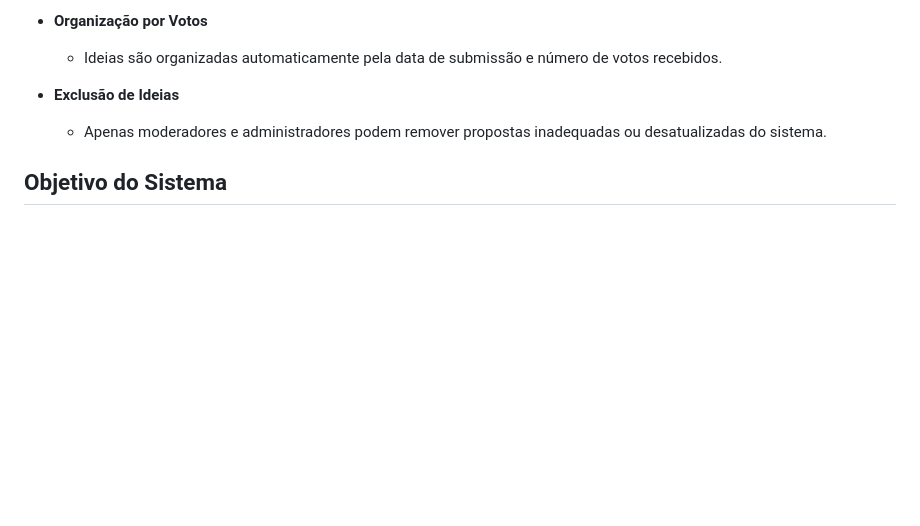
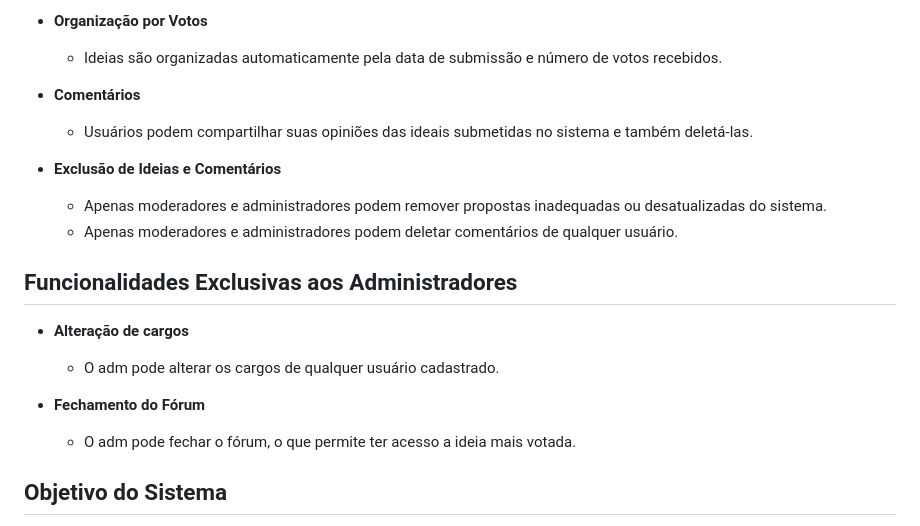
Before and after one commit to felipekaua/cert3, a Markdown page: README.md, the part around the change. GitHub-like rendering; blank space fills up the shorter version.

```diff
--- a/README.md
+++ b/README.md
@@ -38,8 +38,19 @@ Este repositório contém o código-fonte do sistema de Banco de Ideias, desenvo
 - **Organização por Votos**
   - Ideias são organizadas automaticamente pela data de submissão e número de votos recebidos.
 
-- **Exclusão de Ideias**
+- **Comentários**
+  - Usuários podem compartilhar suas opiniões das ideais submetidas no sistema e também deletá-las.
+
+- **Exclusão de Ideias e Comentários**
   - Apenas moderadores e administradores podem remover propostas inadequadas ou desatualizadas do sistema.
+  - Apenas moderadores e administradores podem deletar comentários de qualquer usuário.
+
+## Funcionalidades Exclusivas aos Administradores
+- **Alteração de cargos**
+  - O adm pode alterar os cargos de qualquer usuário cadastrado.
+
+- **Fechamento do Fórum**
+  - O adm pode fechar o fórum, o que permite ter acesso a ideia mais votada.
 
 ## Objetivo do Sistema
 Criar um ambiente colaborativo e acessível para estimular o interesse feminino em tecnologia e ciências, promovendo a inclusão e a diversidade por meio de propostas inovadoras.
```
